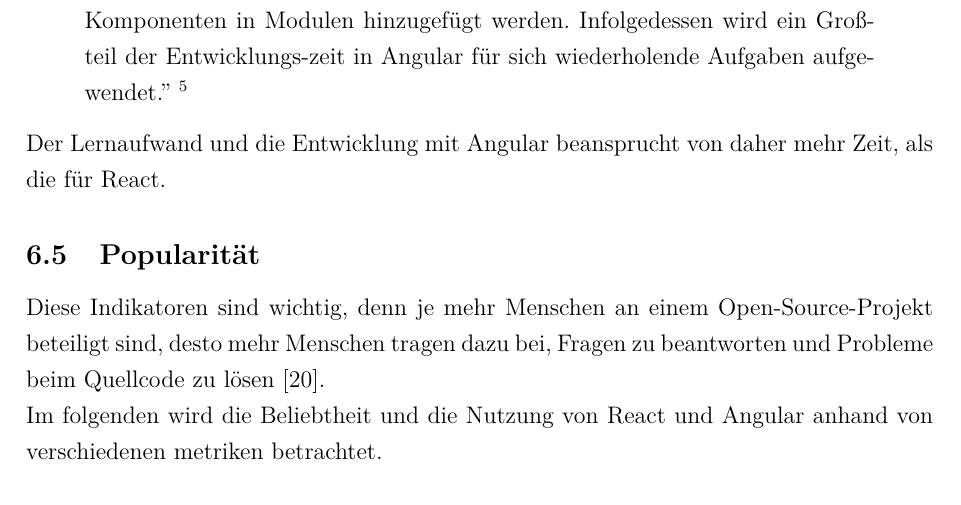
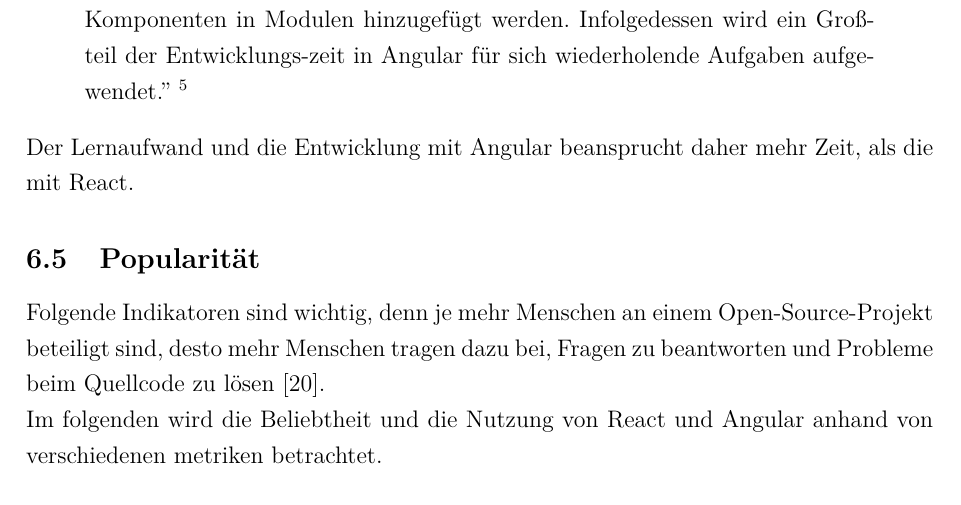
Before and after one commit to riggedCoinflip/lol-friendfinder, a LaTeX paper (docs/Projektbericht/Projektbericht.tex, which reads docs/Projektbericht/chapters/Frontend.tex): part of page 30 of 55, cut so that both start at the same text. Compiled offline with pdfLaTeX.

Commit message:
format to read better

```diff
--- a/docs/Projektbericht/chapters/Frontend.tex
+++ b/docs/Projektbericht/chapters/Frontend.tex
@@ -58,10 +58,10 @@
   „Beispielsweise werden je nach Entwicklungsart bis zu fünf Dateien für eine einzelne Komponente benötigt, es müssen Abhängigkeiten eingefügt und die Komponenten in Modulen hinzugefügt werden. Infolgedessen wird ein Großteil der Entwicklungs-zeit in Angular für sich wiederholende Aufgaben aufgewendet.”
   \footnote{{\cite{AN1}, Seite 33}}
 \end{quote}
-Der Lernaufwand und die Entwicklung mit Angular beansprucht von daher mehr Zeit, als die für React.
+Der Lernaufwand und die Entwicklung mit Angular beansprucht daher mehr Zeit, als die mit React.
 
 \subsection{Popularität}
-Diese Indikatoren sind wichtig, denn je mehr Menschen an einem Open-Source-Projekt beteiligt sind, desto mehr Menschen tragen dazu bei, Fragen zu beantworten und Probleme beim Quellcode zu lösen {\cite{LIN1}}.
+Folgende Indikatoren sind wichtig, denn je mehr Menschen an einem Open-Source-Projekt beteiligt sind, desto mehr Menschen tragen dazu bei, Fragen zu beantworten und Probleme beim Quellcode zu lösen {\cite{LIN1}}.
 \\
 Im folgenden wird die Beliebtheit und die Nutzung von React und Angular anhand von verschiedenen metriken betrachtet.
 
```
Also changed, not shown: docs/Projektbericht/chapters/Frontend.tex (10 more changed lines).
